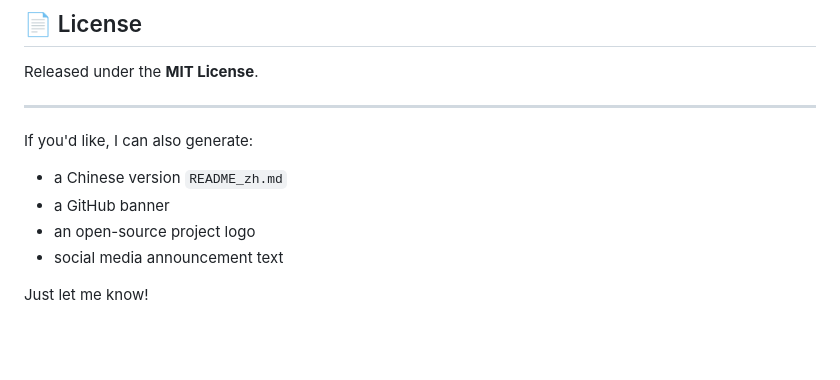
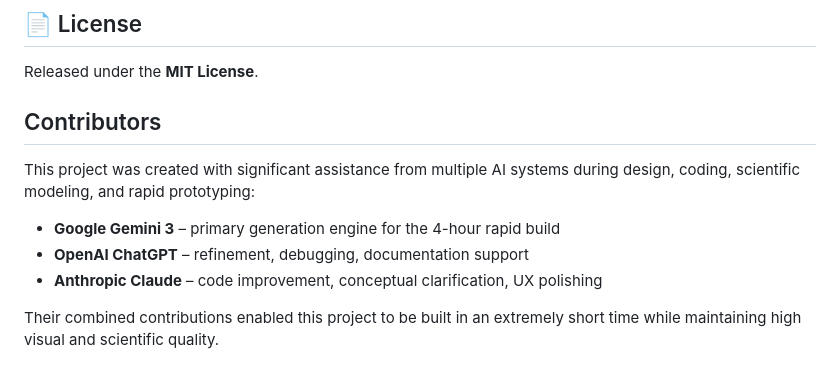
Before and after one commit to zjk233/relativitylab-org, a Markdown page: README.md, the part around the change. Drawn GitHub-style; blank space fills up the shorter version.

```diff
--- a/README.md
+++ b/README.md
@@ -75,13 +75,13 @@ Contributions are welcome! Feel free to add new demos, optimize existing ones, o
 ## 📄 License
 Released under the **MIT License**.
 
----
+##  Contributors
 
-If you'd like, I can also generate:
+This project was created with significant assistance from multiple AI systems
+during design, coding, scientific modeling, and rapid prototyping:
 
-- a Chinese version `README_zh.md`
-- a GitHub banner
-- an open-source project logo
-- social media announcement text
+- **Google Gemini 3** – primary generation engine for the 4-hour rapid build
+- **OpenAI ChatGPT** – refinement, debugging, documentation support
+- **Anthropic Claude** – code improvement, conceptual clarification, UX polishing
 
-Just let me know!
+Their combined contributions enabled this project to be built in an extremely short time while maintaining high visual and scientific quality.
```
